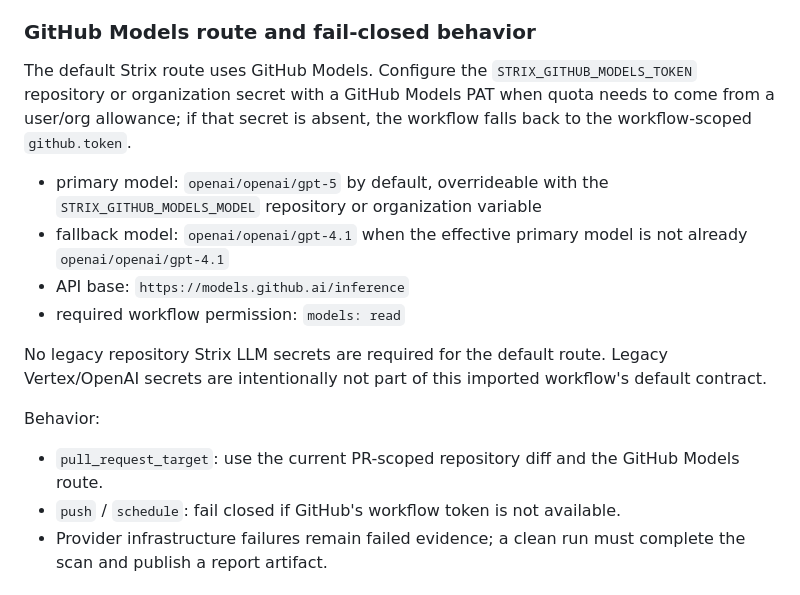
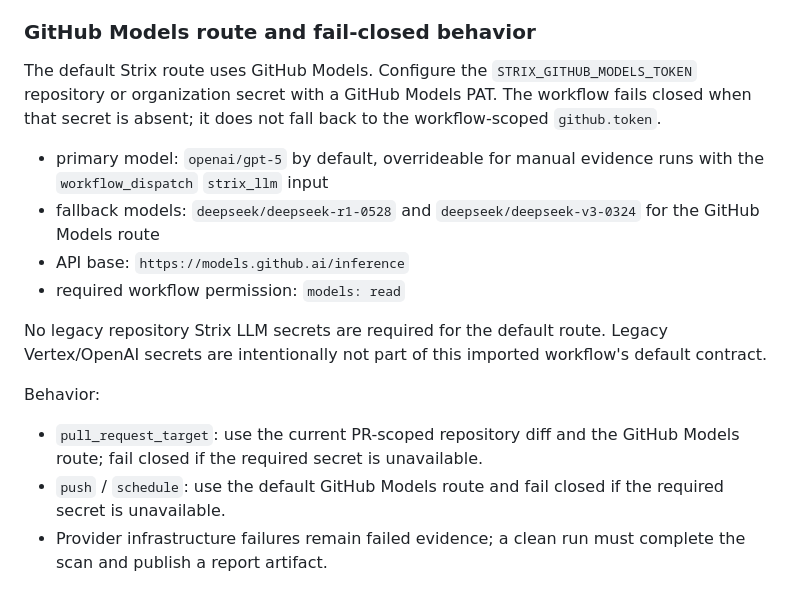
Before and after one commit to Seongho-Bae/scopeweave, a Markdown page: docs/operations/strix-workflow.md, the part around the change. Rendered like a GitHub page.

Commit message:
docs: align Strix workflow defaults

```diff
--- a/docs/operations/strix-workflow.md
+++ b/docs/operations/strix-workflow.md
@@ -54,14 +54,13 @@ reason about the same supply-chain surface.
 
 The default Strix route uses GitHub Models. Configure the
 `STRIX_GITHUB_MODELS_TOKEN` repository or organization secret with a
-GitHub Models PAT when quota needs to come from a user/org allowance; if
-that secret is absent, the workflow falls back to the workflow-scoped
-`github.token`.
+GitHub Models PAT. The workflow fails closed when that secret is absent;
+it does not fall back to the workflow-scoped `github.token`.
 
-- primary model: `openai/openai/gpt-5` by default, overrideable with the
-  `STRIX_GITHUB_MODELS_MODEL` repository or organization variable
-- fallback model: `openai/openai/gpt-4.1` when the effective primary model is
-  not already `openai/openai/gpt-4.1`
+- primary model: `openai/gpt-5` by default, overrideable for manual
+  evidence runs with the `workflow_dispatch` `strix_llm` input
+- fallback models: `deepseek/deepseek-r1-0528` and
+  `deepseek/deepseek-v3-0324` for the GitHub Models route
 - API base: `https://models.github.ai/inference`
 - required workflow permission: `models: read`
 
@@ -72,9 +71,9 @@ workflow's default contract.
 Behavior:
 
 - `pull_request_target`: use the current PR-scoped repository diff and the
-  GitHub Models route.
-- `push` / `schedule`: fail closed if GitHub's workflow token is not
-  available.
+  GitHub Models route; fail closed if the required secret is unavailable.
+- `push` / `schedule`: use the default GitHub Models route and fail closed
+  if the required secret is unavailable.
 - Provider infrastructure failures remain failed evidence; a clean run
   must complete the scan and publish a report artifact.
 
```
